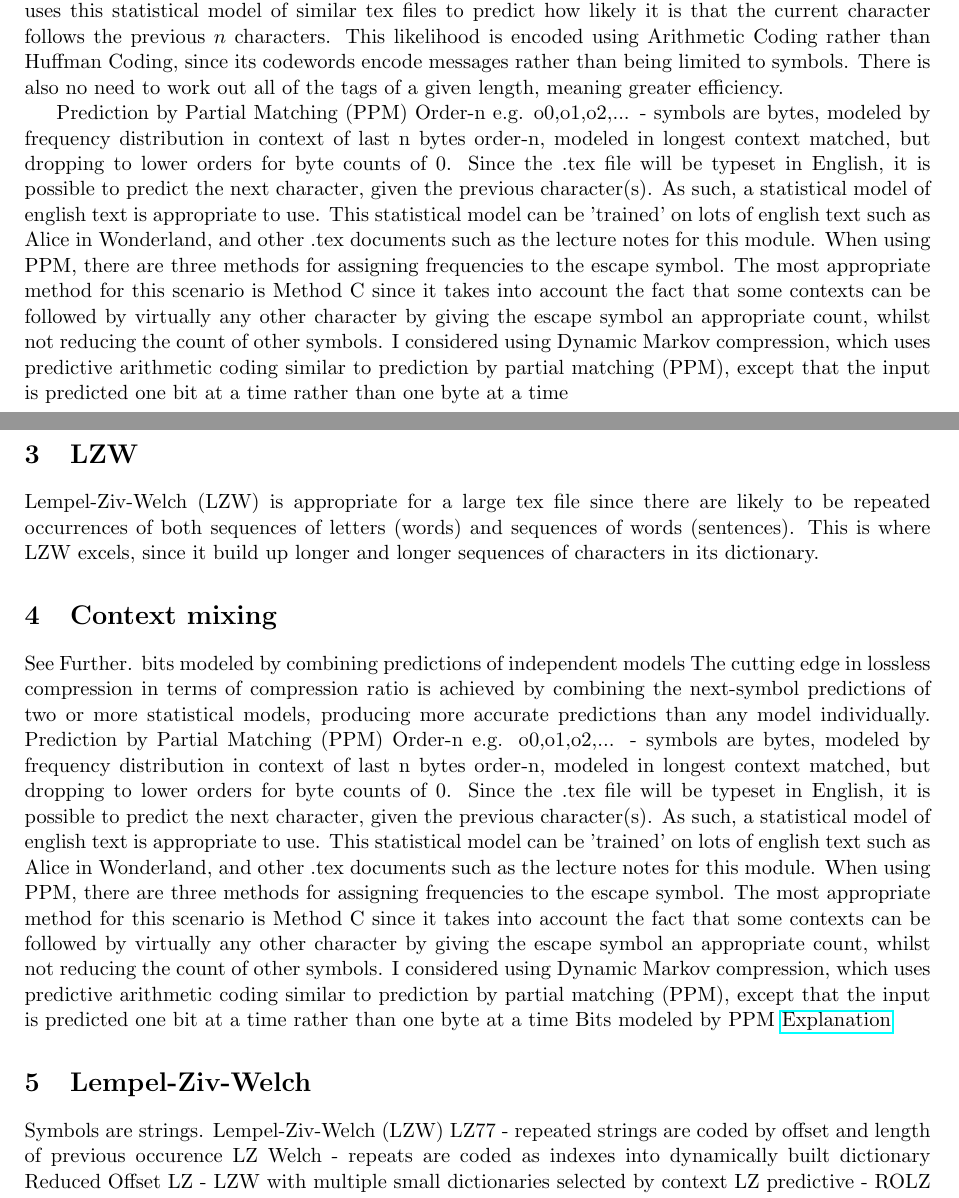
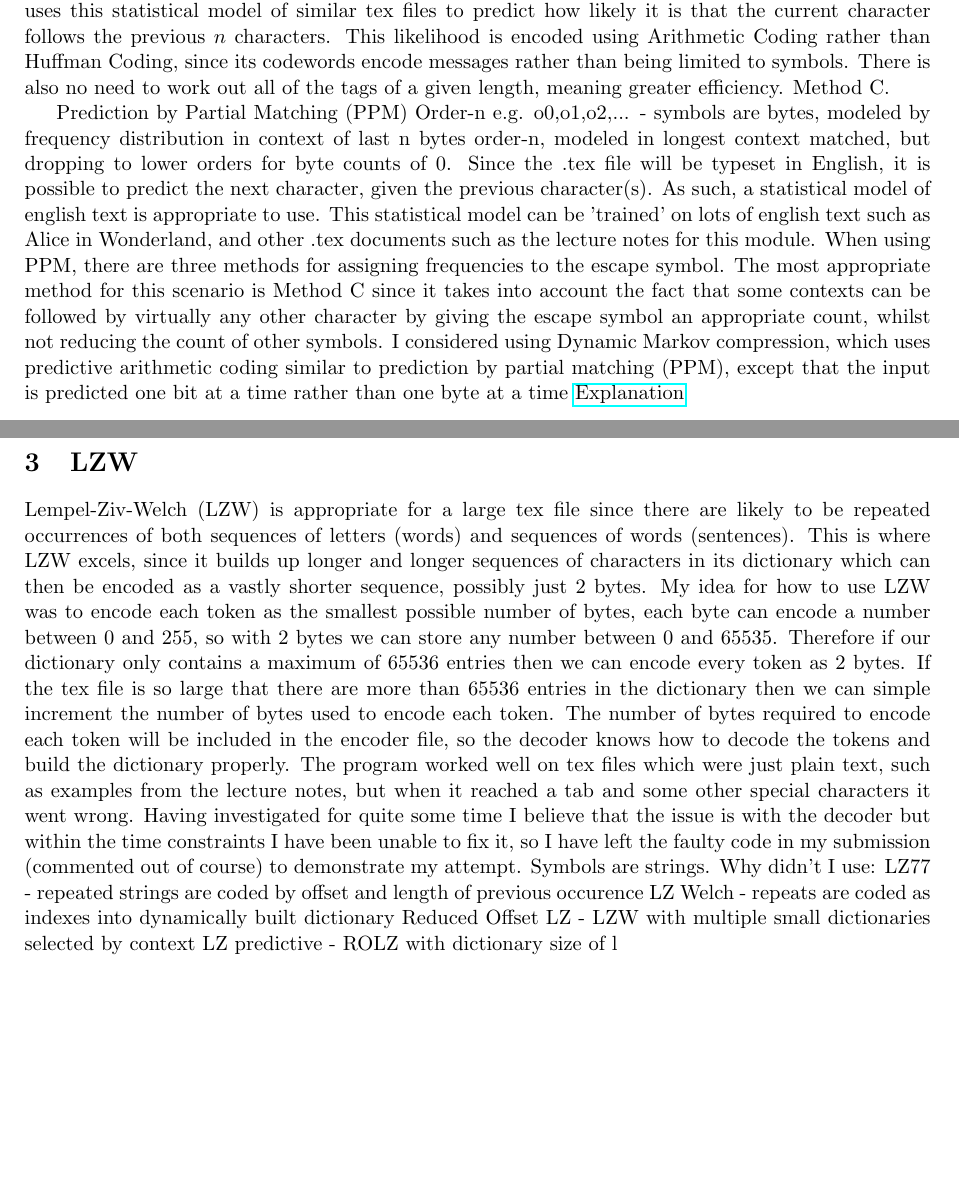
Before and after one commit to ThomasB123/CompressionCryptography, a LaTeX document (report.tex): two parts of pages 1 and 2 of 3 before the commit and two parts of pages 1 and 2 of 2 after it, joined at a grey line, cut so that both start at the same text, the shorter picture padded with empty space. Compiled offline with pdfLaTeX.

Commit message:
Explained LZW

```diff
--- a/report.tex
+++ b/report.tex
@@ -122,7 +122,7 @@ the previous $n$ characters.
 This likelihood is encoded using Arithmetic Coding rather than Huffman Coding, since its codewords
 encode messages rather than being limited to symbols.
 There is also no need to work out all of the tags of a given length, meaning greater efficiency.
-
+Method C.
 
 Prediction by Partial Matching (PPM)
 Order-n e.g. o0,o1,o2,... - symbols are bytes, modeled by frequency distribution in context of last n bytes
@@ -137,43 +137,35 @@ some contexts can be followed by virtually any other character by giving the esc
 an appropriate count, whilst not reducing the count of other symbols.
 I considered using Dynamic Markov compression, which uses predictive arithmetic coding similar to prediction by partial matching (PPM),
 except that the input is predicted one bit at a time rather than one byte at a time
-
+\href{https://mattmahoney.net/dc/dce.html#Section_422}{Explanation}
 
 \section{LZW}
 
 Lempel-Ziv-Welch (LZW) is appropriate for a large tex file since there are likely to be repeated occurrences
 of both sequences of letters (words) and sequences of words (sentences).
-This is where LZW excels, since it build up longer and longer sequences of characters in its dictionary.
-
-\section{Context mixing}
-See Further.
-bits modeled by combining predictions of independent models
-The cutting edge in lossless compression in terms of compression ratio is achieved by combining
-the next-symbol predictions of two or more statistical models, producing more accurate predictions
-than any model individually.
-Prediction by Partial Matching (PPM)
-Order-n e.g. o0,o1,o2,... - symbols are bytes, modeled by frequency distribution in context of last n bytes
-order-n, modeled in longest context matched, but dropping to lower orders for byte counts of 0.
-Since the .tex file will be typeset in English, it is possible to predict the next character,
-given the previous character(s). As such, a statistical model of english text is appropriate to use.
-This statistical model can be 'trained' on lots of english text such as Alice in Wonderland,
-and other .tex documents such as the lecture notes for this module.
-When using PPM, there are three methods for assigning frequencies to the escape symbol.
-The most appropriate method for this scenario is Method C since it takes into account the fact that
-some contexts can be followed by virtually any other character by giving the escape symbol
-an appropriate count, whilst not reducing the count of other symbols.
-I considered using Dynamic Markov compression, which uses predictive arithmetic coding similar to prediction by partial matching (PPM),
-except that the input is predicted one bit at a time rather than one byte at a time
-Bits modeled by PPM
-\href{https://mattmahoney.net/dc/dce.html#Section_422}{Explanation}
-
-\section{Lempel-Ziv-Welch}
+This is where LZW excels, since it builds up longer and longer sequences of characters in its dictionary
+which can then be encoded as a vastly shorter sequence, possibly just 2 bytes.
+My idea for how to use LZW was to encode each token as the smallest possible number of bytes,
+each byte can encode a number between 0 and 255, so with 2 bytes we can store any number between
+0 and 65535.
+Therefore if our dictionary only contains a maximum of 65536 entries then we can encode every token as
+2 bytes.
+If the tex file is so large that there are more than 65536 entries in the dictionary then we can simple
+increment the number of bytes used to encode each token.
+The number of bytes required to encode each token will be included in the encoder file, so the decoder
+knows how to decode the tokens and build the dictionary properly.
+The program worked well on tex files which were just plain text, such as examples from the lecture notes,
+but when it reached a tab and some other special characters it went wrong.
+Having investigated for quite some time I believe that the issue is with the decoder but within the
+time constraints I have been unable to fix it, so I have left the faulty code in my submission
+(commented out of course) to demonstrate my attempt.
 Symbols are strings.
-Lempel-Ziv-Welch (LZW)
+Why didn't I use:
 LZ77 - repeated strings are coded by offset and length of previous occurence
 LZ Welch - repeats are coded as indexes into dynamically built dictionary
 Reduced Offset LZ - LZW with multiple small dictionaries selected by context
 LZ predictive - ROLZ with dictionary size of l
+
 
 \section{Burrows-Wheeler Transform (BWT)}
 The Burrows-Wheeler Transform will rearrange a character string into runs of similar characters.
```
Also changed, not shown: report.pdf.
